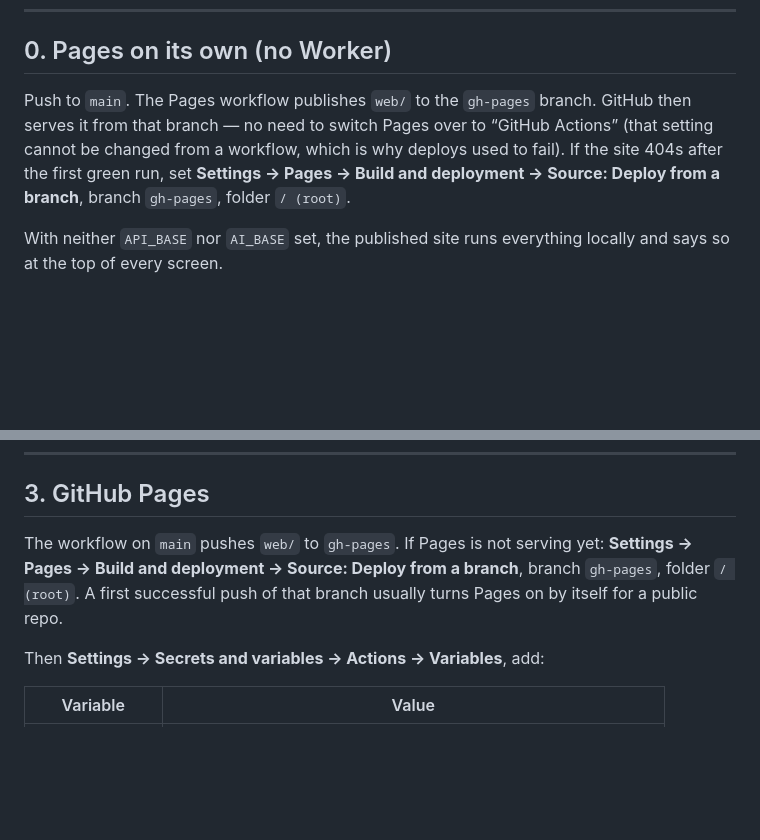
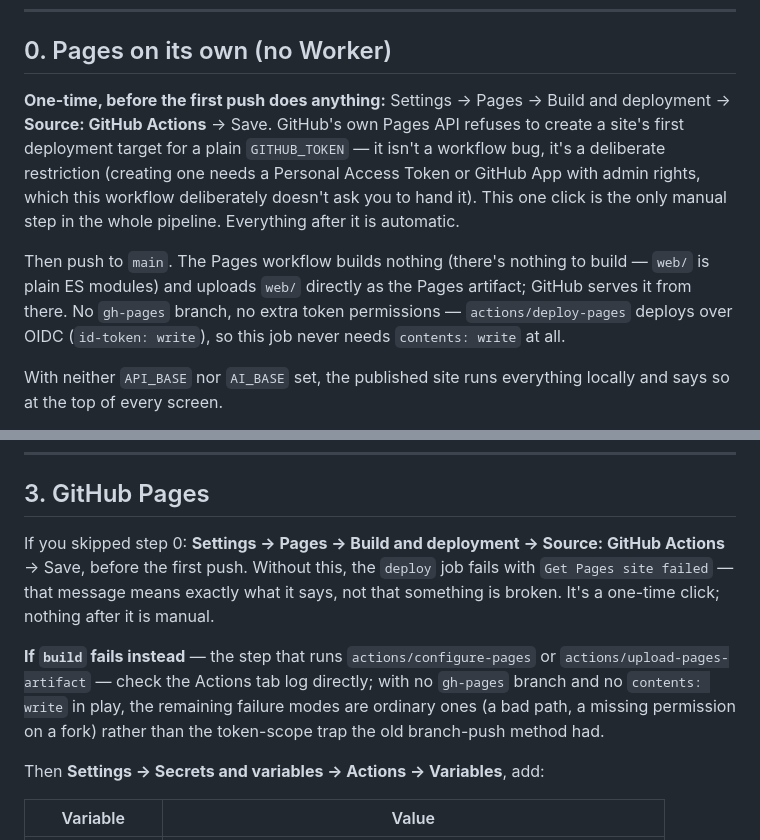
Before and after one commit to Megablaze757/constructionapp, a Markdown page: docs/deployment.md, 2 parts joined by grey strips. Drawn GitHub-style; blank space fills up the shorter version.

```diff
--- a/docs/deployment.md
+++ b/docs/deployment.md
@@ -37,12 +37,19 @@ Nothing at all for step 0. For the rest:
 
 ## 0. Pages on its own (no Worker)
 
-Push to `main`. The Pages workflow publishes `web/` to the `gh-pages` branch.
-GitHub then serves it from that branch — no need to switch Pages over to
-“GitHub Actions” (that setting cannot be changed from a workflow, which is why
-deploys used to fail). If the site 404s after the first green run, set
-**Settings → Pages → Build and deployment → Source: Deploy from a branch**,
-branch `gh-pages`, folder `/ (root)`.
+**One-time, before the first push does anything:** Settings → Pages → Build
+and deployment → **Source: GitHub Actions** → Save. GitHub's own Pages API
+refuses to create a site's first deployment target for a plain `GITHUB_TOKEN`
+— it isn't a workflow bug, it's a deliberate restriction (creating one needs
+a Personal Access Token or GitHub App with admin rights, which this workflow
+deliberately doesn't ask you to hand it). This one click is the only manual
+step in the whole pipeline. Everything after it is automatic.
+
+Then push to `main`. The Pages workflow builds nothing (there's nothing to
+build — `web/` is plain ES modules) and uploads `web/` directly as the Pages
+artifact; GitHub serves it from there. No `gh-pages` branch, no extra token
+permissions — `actions/deploy-pages` deploys over OIDC (`id-token: write`),
+so this job never needs `contents: write` at all.
 
 With neither `API_BASE` nor `AI_BASE` set, the published site runs everything
 locally and says so at the top of every screen.
@@ -160,10 +167,17 @@ the same as trusting it with the contract.
 
 ## 3. GitHub Pages
 
-The workflow on `main` pushes `web/` to `gh-pages`. If Pages is not serving yet:
-**Settings → Pages → Build and deployment → Source: Deploy from a branch**,
-branch `gh-pages`, folder `/ (root)`. A first successful push of that branch
-usually turns Pages on by itself for a public repo.
+If you skipped step 0: **Settings → Pages → Build and deployment → Source:
+GitHub Actions** → Save, before the first push. Without this, the `deploy`
+job fails with `Get Pages site failed` — that message means exactly what it
+says, not that something is broken. It's a one-time click; nothing after it
+is manual.
+
+**If `build` fails instead** — the step that runs `actions/configure-pages`
+or `actions/upload-pages-artifact` — check the Actions tab log directly; with
+no `gh-pages` branch and no `contents: write` in play, the remaining failure
+modes are ordinary ones (a bad path, a missing permission on a fork) rather
+than the token-scope trap the old branch-push method had.
 
 Then **Settings → Secrets and variables → Actions → Variables**, add:
 
```
